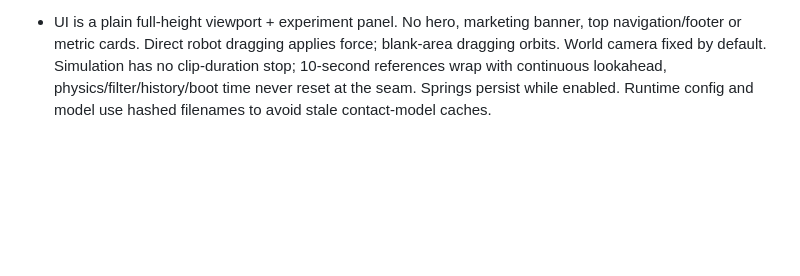
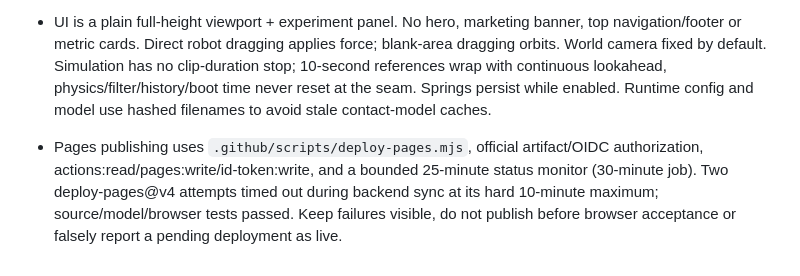
Before and after one commit to Monkeypox966/gentle-r1-demo, a Markdown page: AGENTS.md, the part around the change. GitHub-like rendering; blank space fills up the shorter version.

```diff
--- a/AGENTS.md
+++ b/AGENTS.md
@@ -10,3 +10,5 @@
 - Verify raw observation/action parity, physical closed-loop behaviour and production subpath loading before publishing. Keep compact validation evidence, clean disposable files, update README and the training project's website guide.
 
 - UI is a plain full-height viewport + experiment panel. No hero, marketing banner, top navigation/footer or metric cards. Direct robot dragging applies force; blank-area dragging orbits. World camera fixed by default. Simulation has no clip-duration stop; 10-second references wrap with continuous lookahead, physics/filter/history/boot time never reset at the seam. Springs persist while enabled. Runtime config and model use hashed filenames to avoid stale contact-model caches.
+
+- Pages publishing uses `.github/scripts/deploy-pages.mjs`, official artifact/OIDC authorization, actions:read/pages:write/id-token:write, and a bounded 25-minute status monitor (30-minute job). Two deploy-pages@v4 attempts timed out during backend sync at its hard 10-minute maximum; source/model/browser tests passed. Keep failures visible, do not publish before browser acceptance or falsely report a pending deployment as live.
```
Also changed, not shown: README.md (+1 -1 lines), docs/VALIDATION.md (+4 -0 lines), docs/screenshot.png, 2 other files.
